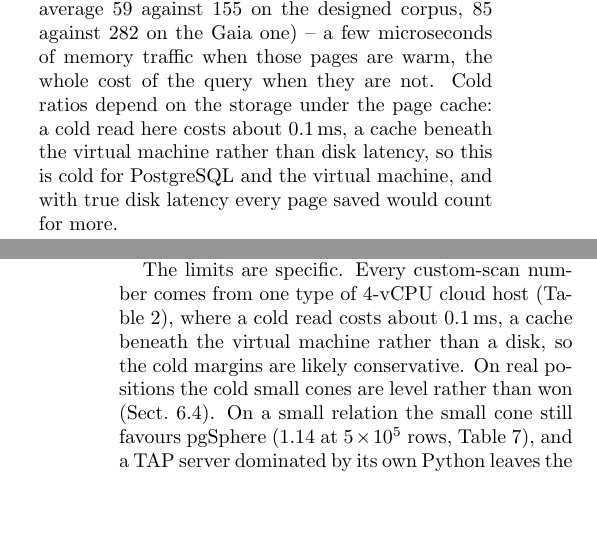
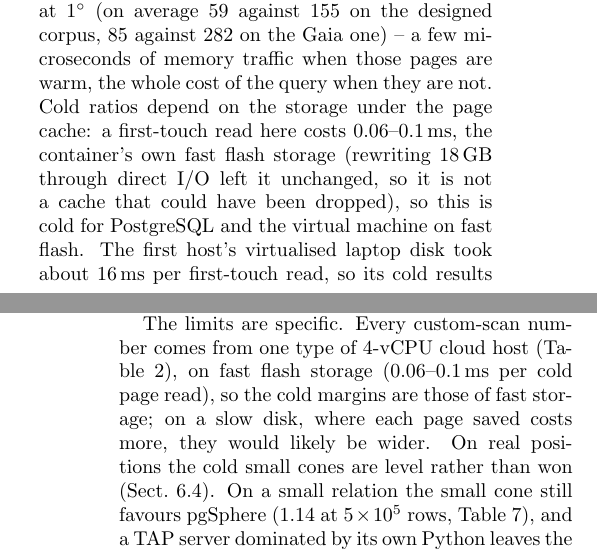
Before and after one commit to jesusjuansalgado/skycell, a LaTeX document (paper/preview.tex, which reads paper/body.tex): two parts of the columns of pages 6 and 12 of 13, joined at a grey line, cut at the place of the change, the shorter picture padded with empty space. Compiled offline with pdfLaTeX.

Commit message:
Paper, README: the second host's cold reads are fast flash, not a cache
A direct test (bench/results-pg18/realcone/README.md: rewriting 18 GB
through direct I/O left first-touch reads at 0.06-0.07 ms) shows the
second host's cold reads come from its own storage. Describe its cold
columns as cold for PostgreSQL and the VM on fast flash, and contrast it
once with the first host's ~16 ms first-touch reads (GIST_REGION_DESIGN.md
round forty-four). No numbers change.

Co-Authored-By: Claude Opus 5.5 <noreply@anthropic.com>
Claude-Session: https://claude.ai/code/session_01BhCYxUKxCB4nrnCgvod5c6

```diff
--- a/paper/body.tex
+++ b/paper/body.tex
@@ -569,9 +569,12 @@ Cold, the custom scan is faster at every radius on both synthetic corpora except
 touches a third of pgSphere's buffer pages at 1\degr\ (on average 59 against 155 on the
 designed corpus, 85 against 282 on the Gaia one) -- a few microseconds of memory traffic when those pages are warm, the whole cost of the
 query when they are not. Cold ratios depend on the storage under the page cache: a
-cold read here costs about 0.1\,ms, a cache beneath the virtual machine rather than disk
-latency, so this is cold for PostgreSQL and the virtual machine, and with true disk
-latency every page saved would count for more.
+first-touch read here costs 0.06--0.1\,ms, the container's own fast flash storage
+(rewriting 18\,GB through direct I/O left it unchanged, so it is not a cache that could
+have been dropped), so this is cold for PostgreSQL and the virtual machine on fast
+flash. The first host's virtualised laptop disk took about 16\,ms per first-touch read,
+so its cold results (Sect.~\ref{sec:scale-memory}) are a slow-disk regime, where every
+page saved counts for more.
 
 \paragraph{On real Gaia DR3 positions the result holds.} The resampled corpus places
 positions uniformly within each 0.11\degr\ map cell; the real one keeps every scale of
@@ -623,8 +626,8 @@ than biasing the ratios.
     radii and counts, \texttt{bench/results-pg18/realcone/}. Warm: one shared heap,
     per-method blocks in two orders. Cold: one table per method, fresh centres, server
     restarted before each method's pass at each radius, first touch only. Cold
-    everywhere is cold for PostgreSQL and the virtual machine but not for the host's own
-    cache (Sect.~\ref{sec:cones}).}
+    everywhere is cold for PostgreSQL and the virtual machine, on fast flash storage
+    (0.06--0.1\,ms per page read, Sect.~\ref{sec:cones}).}
   \label{tab:cones}
   \centering
   \footnotesize
@@ -1106,9 +1109,9 @@ considering as the default positional index of a PostgreSQL archive, and in part
 as a TAP service's geometry layer (Sect.~\ref{sec:tap}).
 
 The limits are specific. Every custom-scan number comes from one type of 4-vCPU
-cloud host (Table~\ref{tab:repro}), where a cold read costs about 0.1\,ms, a cache
-beneath the virtual machine rather than a disk, so the cold margins are likely
-conservative. On real positions the cold small cones are level rather than won
+cloud host (Table~\ref{tab:repro}), on fast flash storage (0.06--0.1\,ms per cold page
+read), so the cold margins are those of fast storage; on a slow disk, where each page
+saved costs more, they would likely be wider. On real positions the cold small cones are level rather than won
 (Sect.~\ref{sec:realcones}). On a small relation the small cone still favours pgSphere
 (1.14 at $5\times10^5$ rows, Table~\ref{tab:crossover}), and a TAP server dominated by
 its own Python leaves the choice immaterial. Better row estimates did not, on the join
```
Also changed, not shown: README.md, paper/skycell-preview.pdf.
